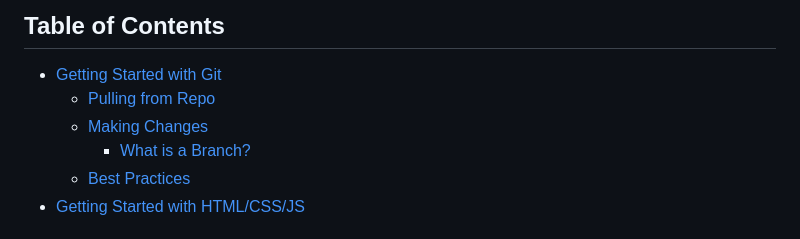
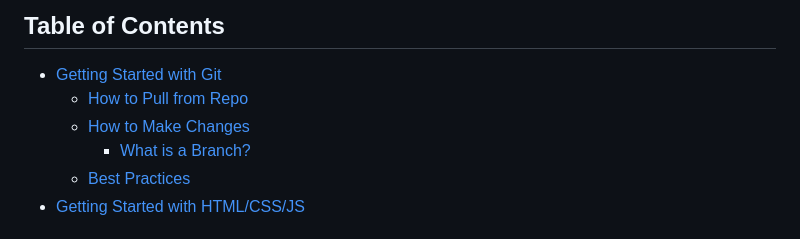
Before and after one commit to CNUUAS/CNUUAS.github.io, a Markdown page: CONTRIBUTING.md, the part around the change. GitHub-like rendering.

```diff
--- a/CONTRIBUTING.md
+++ b/CONTRIBUTING.md
@@ -1,8 +1,8 @@
 # Contributing Guidelines
 ## Table of Contents
 - [Getting Started with Git](#getting-started-with-git)
-  - [Pulling from Repo](#pulling-latest-changes)
-  - [Making Changes](#making-changes)
+  - [How to Pull from Repo](#pulling-latest-changes)
+  - [How to Make Changes](#making-changes)
     - [What is a Branch?](#what-is-a-branch)
   - [Best Practices](#best-practices)
 - [Getting Started with HTML/CSS/JS](#getting-started-with-web-design)
```
